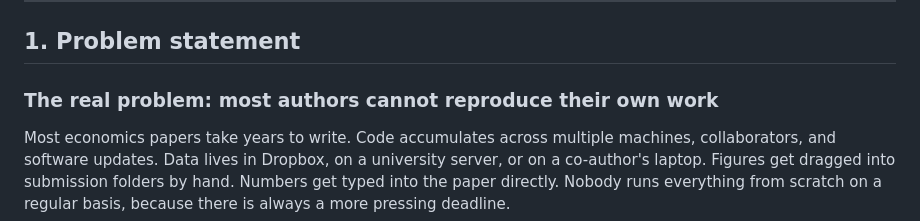
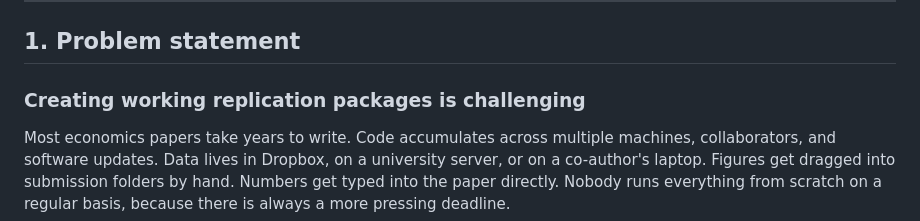
Before and after one commit to floswald/DeadReckoning, a Markdown page: README.md, the part around the change. Rendered like a GitHub page.

```diff
--- a/README.md
+++ b/README.md
@@ -12,7 +12,7 @@
 
 ## 1. Problem statement
 
-### The real problem: most authors cannot reproduce their own work
+### Creating working replication packages is challenging
 
 Most economics papers take years to write. Code accumulates across multiple machines, collaborators, and software updates. Data lives in Dropbox, on a university server, or on a co-author's laptop. Figures get dragged into submission folders by hand. Numbers get typed into the paper directly. Nobody runs everything from scratch on a regular basis, because there is always a more pressing deadline.
 
```
